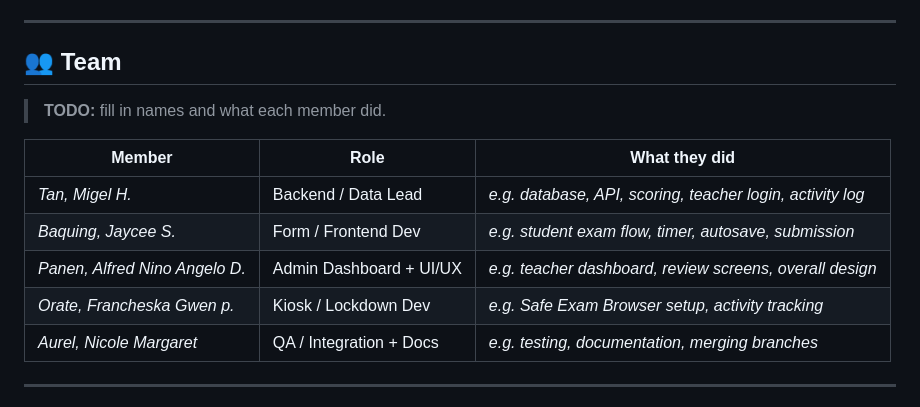
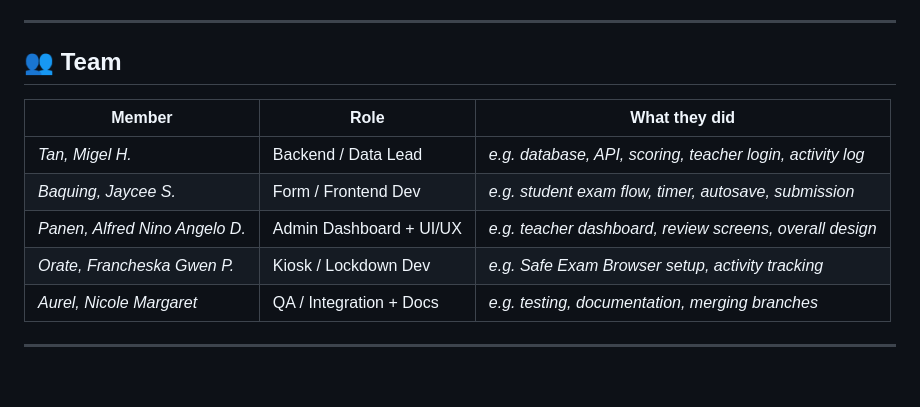
Before and after one commit to migeltan/AntiCheat, a Markdown page: README.md, the part around the change. Drawn GitHub-style; blank space fills up the shorter version.

Commit message:
Fix capitalization of team member's name
Corrected the capitalization of a team member's name in the README.

```diff
--- a/README.md
+++ b/README.md
@@ -86,14 +86,12 @@ A website can't lock a computer, so for strict exams the teacher can turn on **R
 
 ## 👥 Team
 
-> **TODO:** fill in names and what each member did.
-
 | Member                         | Role                    | What they did                                              |
 | ------------------------------ | ----------------------- | ---------------------------------------------------------- |
 | _Tan, Migel H._                | Backend / Data Lead     | _e.g. database, API, scoring, teacher login, activity log_ |
 | _Baquing, Jaycee S._           | Form / Frontend Dev     | _e.g. student exam flow, timer, autosave, submission_      |
 | _Panen, Alfred Nino Angelo D._ | Admin Dashboard + UI/UX | _e.g. teacher dashboard, review screens, overall design_   |
-| _Orate, Francheska Gwen p._    | Kiosk / Lockdown Dev    | _e.g. Safe Exam Browser setup, activity tracking_          |
+| _Orate, Francheska Gwen P._    | Kiosk / Lockdown Dev    | _e.g. Safe Exam Browser setup, activity tracking_          |
 | _Aurel, Nicole Margaret_       | QA / Integration + Docs | _e.g. testing, documentation, merging branches_            |
 
 ---
```
